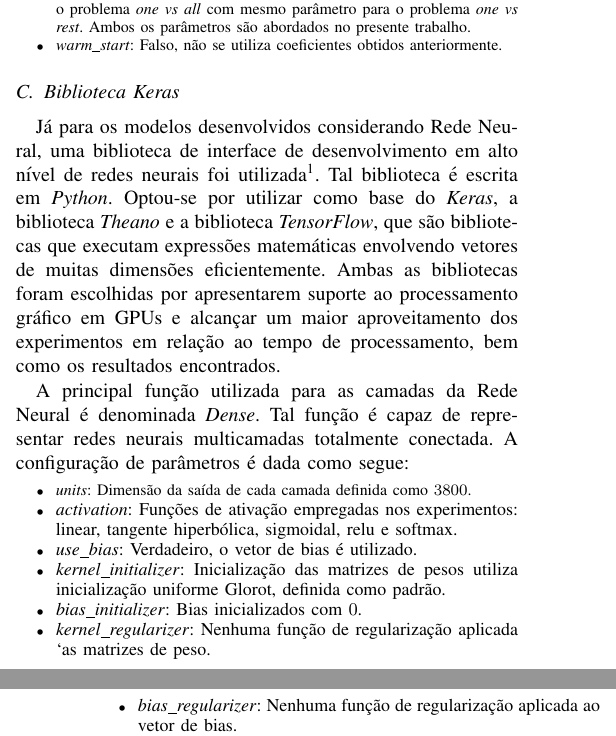
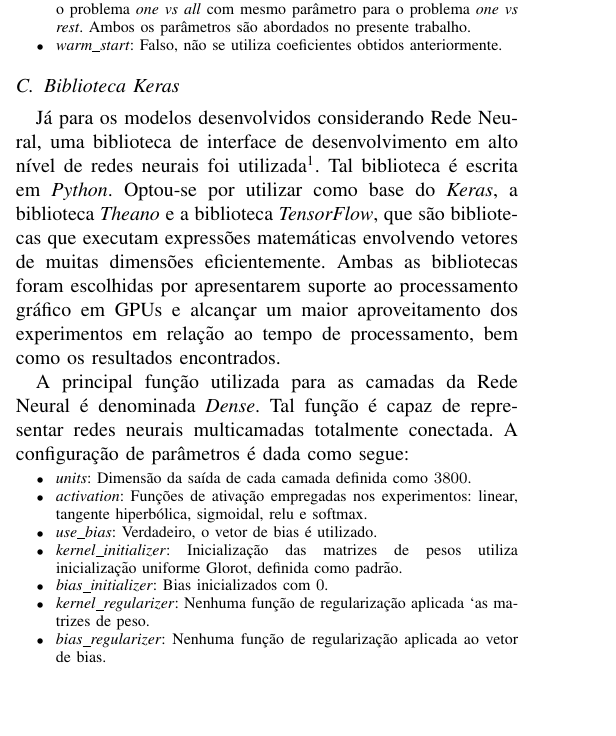
Before and after one commit to Brenolleite/Machine_Learning-MO444, a LaTeX paper (T2/report/report.tex): two parts of the columns of pages 1 and 2 of 5 before the commit and part of one column of page 1 of 4 after it, the two joined at a grey line, cut so that both start at the same text, the shorter picture padded with empty space. Compiled offline with pdfLaTeX; a missing font is replaced by an installed copy or a similar font; a LaTeX package or settings file that is missing is left out.

Commit message:
Update report sizes

```diff
--- a/T2/report/report.tex
+++ b/T2/report/report.tex
@@ -74,15 +74,15 @@ A principal função utilizada para as camadas da Rede Neural é denominada \tex
 
 \begin{itemize}
 	\footnotesize \item \textit{units}: Dimensão da saída de cada camada definida como $3800$.
-	\small \item \textit{activation}: Funções de ativação empregadas nos experimentos: linear, tangente hiperbólica, sigmoidal, relu e softmax.
-	\small \item \textit{use\_bias}: Verdadeiro, o vetor de bias é utilizado.
-	\small \item \textit{kernel\_initializer}: Inicialização das matrizes de pesos utiliza inicialização uniforme Glorot, definida como padrão.
-	\small \item \textit{bias\_initializer}: Bias inicializados com $0$.
-	\small \item \textit{kernel\_regularizer}: Nenhuma função de regularização aplicada `as matrizes de peso.
-	\small \item \textit{bias\_regularizer}: Nenhuma função de regularização aplicada ao vetor de bias.
-	\small \item \textit{activity\_regularizer}:Nenhuma função de regularização aplicada `a saída da camada.
-	\small \item \textit{kernel\_constraint}: Nenhuma constante de regularização aplicada `as matrizes de peso.
-	\small \item \textit{bias\_constraint}: Nenhuma constante de regularização aplicada ao vetor de bias.
+	\footnotesize \item \textit{activation}: Funções de ativação empregadas nos experimentos: linear, tangente hiperbólica, sigmoidal, relu e softmax.
+	\footnotesize \item \textit{use\_bias}: Verdadeiro, o vetor de bias é utilizado.
+	\footnotesize \item \textit{kernel\_initializer}: Inicialização das matrizes de pesos utiliza inicialização uniforme Glorot, definida como padrão.
+	\footnotesize \item \textit{bias\_initializer}: Bias inicializados com $0$.
+	\footnotesize \item \textit{kernel\_regularizer}: Nenhuma função de regularização aplicada `as matrizes de peso.
+	\footnotesize \item \textit{bias\_regularizer}: Nenhuma função de regularização aplicada ao vetor de bias.
+	\footnotesize \item \textit{activity\_regularizer}:Nenhuma função de regularização aplicada `a saída da camada.
+	\footnotesize \item \textit{kernel\_constraint}: Nenhuma constante de regularização aplicada `as matrizes de peso.
+	\footnotesize \item \textit{bias\_constraint}: Nenhuma constante de regularização aplicada ao vetor de bias.
 \end{itemize}
 
 \subsection{Metodologia} \label{sec:met}
```
Also changed, not shown: T2/report/report.tex (4 more changed lines).
